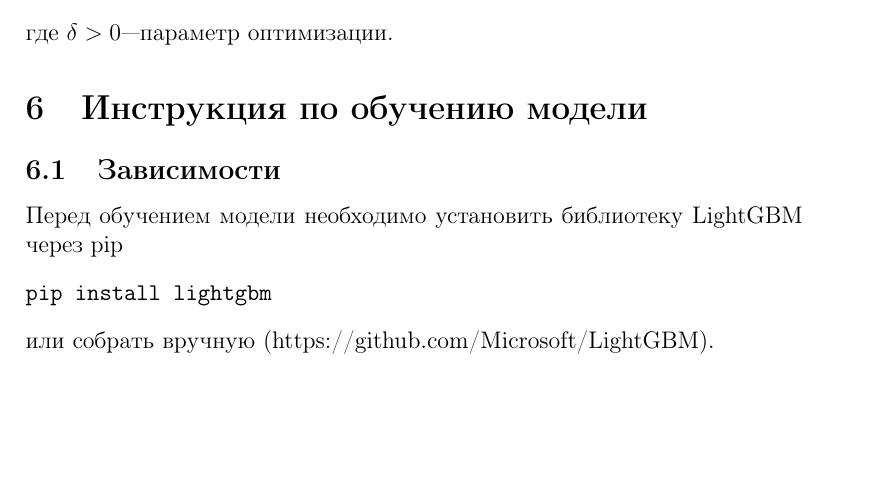
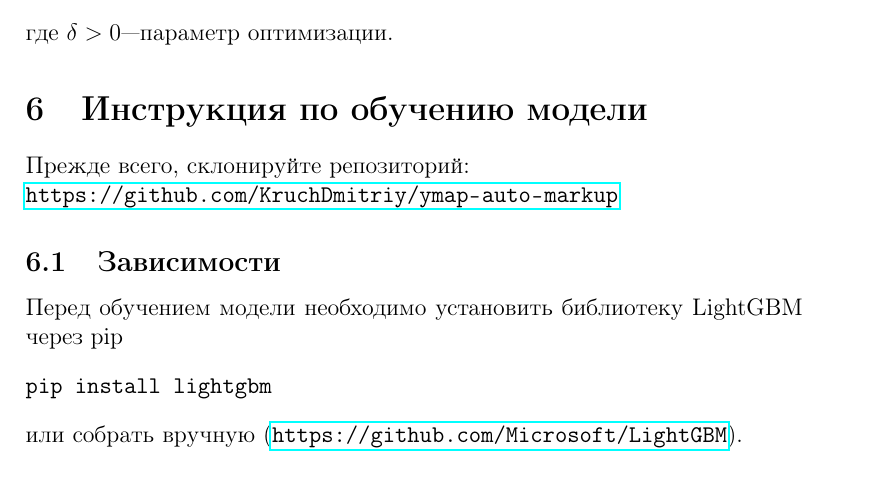
Before and after one commit to KruchDmitriy/ymap-auto-markup, a LaTeX document (report/ymaprica.tex): part of page 7 of 11, cut so that both start at the same text, the shorter picture padded with empty space. Compiled offline with pdfLaTeX.

Commit message:
add instructions

```diff
--- a/report/ymaprica.tex
+++ b/report/ymaprica.tex
@@ -7,6 +7,7 @@
 \usepackage[T1,T2A]{fontenc}
 \usepackage[russian]{babel}
 \usepackage{tikz}
+\usepackage{hyperref}
 \usetikzlibrary{shadows}
 
 
@@ -151,13 +152,15 @@ $$
 
 \section{Инструкция по обучению модели}
 \label{model-fit}
+Прежде всего, склонируйте репозиторий:\\
+\url{https://github.com/KruchDmitriy/ymap-auto-markup}
 
 \subsection{Зависимости}
 Перед обучением модели необходимо установить библиотеку LightGBM через pip
 \begin{verbatim}
 pip install lightgbm
 \end{verbatim}
-или собрать вручную (https://github.com/Microsoft/LightGBM).
+или собрать вручную (\url{https://github.com/Microsoft/LightGBM}).
 
 \subsection{Обучение}
 Для обучения модели перейдите в папку \texttt{labeler-app} и исполните
```
Also changed, not shown: report/ymaprica.pdf.
